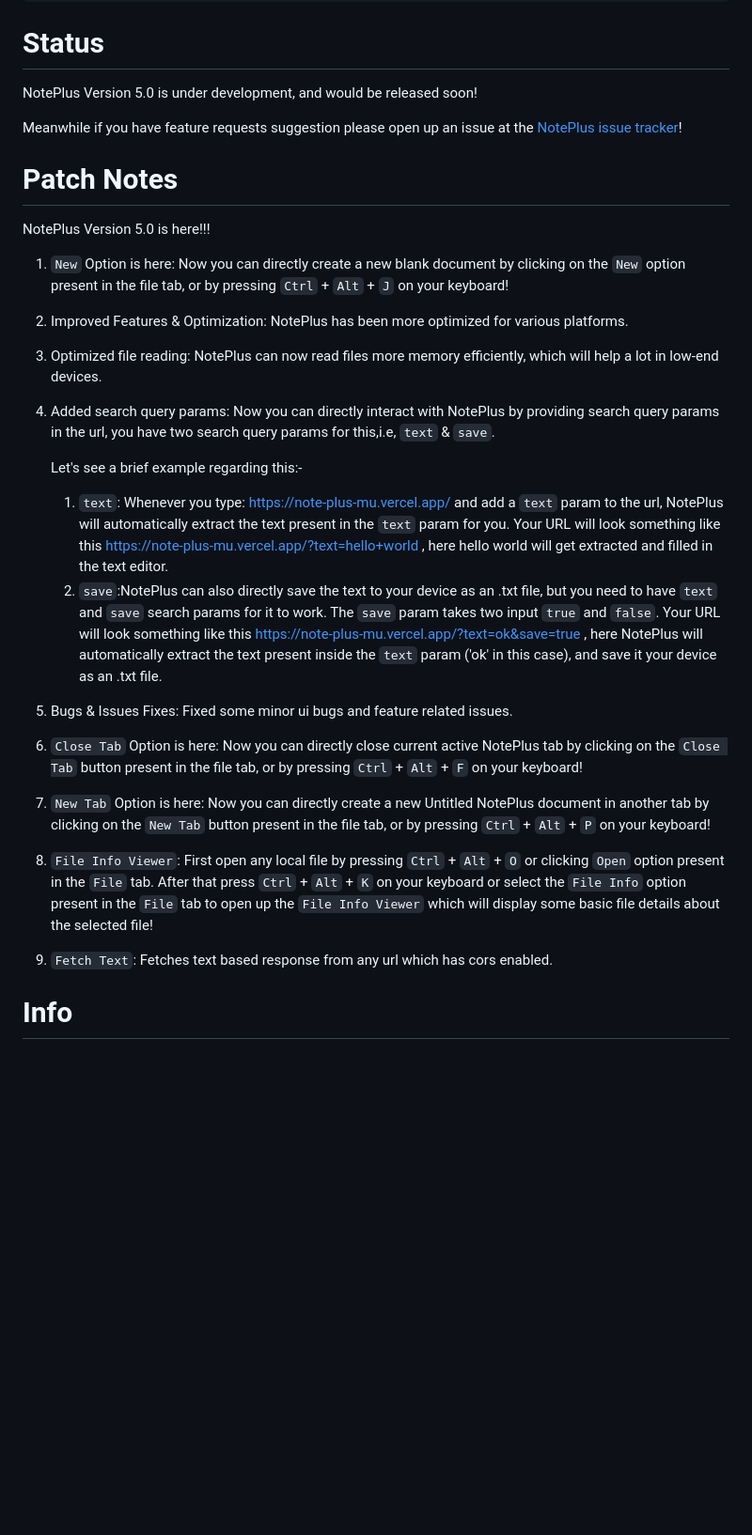
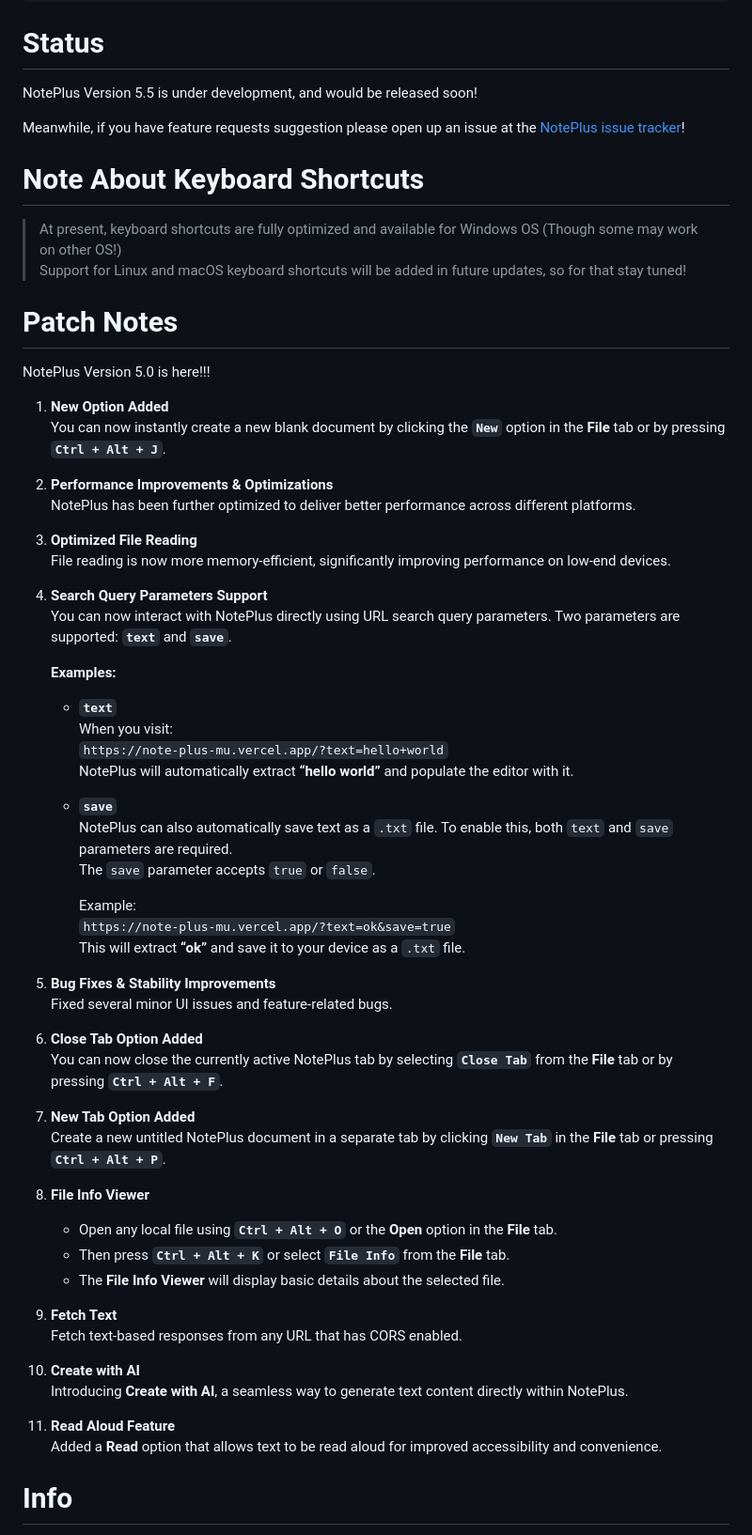
Before and after one commit to BlazeInferno64/NotePlus, a Markdown page: README.md, the part around the change. Shown at 94% size. Drawn GitHub-style; blank space fills up the shorter version.

Commit message:
Revise README for NotePlus Version 5.0 updates
Updated version information and added details about new features, performance improvements, and bug fixes.

```diff
--- a/README.md
+++ b/README.md
@@ -25,29 +25,66 @@ https://blazeinferno64.github.io/NotePlus
 </a>
 
 # Status
-NotePlus Version 5.0 is under development, and would be released soon!
+NotePlus Version 5.5 is under development, and would be released soon!
 
-Meanwhile if you have feature requests suggestion please open up an issue at the [NotePlus issue tracker](https://github.com/blazeinferno64/NotePlus/issues)!
+Meanwhile, if you have feature requests suggestion please open up an issue at the [NotePlus issue tracker](https://github.com/blazeinferno64/NotePlus/issues)!
+
+# Note About Keyboard Shortcuts
+
+> At present, keyboard shortcuts are fully optimized and available for Windows OS (Though some may work on other OS!)
+Support for Linux and macOS keyboard shortcuts will be added in future updates, so for that stay tuned!
 
 # Patch Notes
 NotePlus Version 5.0 is here!!!
 
-1. `New` Option is here: Now you can directly create a new blank document by clicking on the `New` option present in the file tab, or by pressing `Ctrl` + `Alt` + `J` on your keyboard!
-2. Improved Features & Optimization: NotePlus has been more optimized for various platforms.
-3. Optimized file reading: NotePlus can now read files more memory efficiently, which will help a lot in low-end devices.
-4. Added search query params: Now you can directly interact with NotePlus by providing search query params in the url, you have two search query params for this,i.e, `text` & `save`.
+1. **New Option Added**
+   You can now instantly create a new blank document by clicking the **`New`** option in the **File** tab or by pressing **`Ctrl + Alt + J`**.
 
-   Let's see a brief example regarding this:-
-      1. `text`: Whenever you type: https://note-plus-mu.vercel.app/ and add a `text` param to the url, NotePlus will automatically extract the text present in the `text` param for
-                 you. Your URL will look something like this https://note-plus-mu.vercel.app/?text=hello+world , here hello world will get extracted and filled in the text editor.
-      2. `save`:NotePlus can also directly save the text to your device as an .txt  file, but you need to have `text` and `save` search params for it to work. The `save` param takes
-                two input `true` and `false`. Your URL will look something like this https://note-plus-mu.vercel.app/?text=ok&save=true , here NotePlus will automatically extract
-                the text present inside the `text` param ('ok' in this case), and save it your device as an .txt file.
-5. Bugs & Issues Fixes: Fixed some minor ui bugs and feature related issues.
-6. `Close Tab` Option is here: Now you can directly close current active NotePlus tab by clicking on the `Close Tab` button present in the file tab, or by pressing `Ctrl` + `Alt` + `F` on your keyboard!
-7. `New Tab` Option is here: Now you can directly create a new Untitled NotePlus document in another tab by clicking on the `New Tab` button present in the file tab, or by pressing `Ctrl` + `Alt` + `P` on your keyboard!
-8. `File Info Viewer`: First open any local file by pressing `Ctrl` + `Alt` + `O` or clicking `Open` option present in the `File` tab. After that press `Ctrl` + `Alt` + `K` on your keyboard or select the `File Info` option present in the `File` tab to open up the `File Info Viewer` which will display some basic file details about the selected file!
-9.  `Fetch Text`: Fetches text based response from any url which has cors enabled.
+2. **Performance Improvements & Optimizations**
+   NotePlus has been further optimized to deliver better performance across different platforms.
+
+3. **Optimized File Reading**
+   File reading is now more memory-efficient, significantly improving performance on low-end devices.
+
+4. **Search Query Parameters Support**
+   You can now interact with NotePlus directly using URL search query parameters. Two parameters are supported: **`text`** and **`save`**.
+
+   **Examples:**
+   - **`text`**
+     When you visit:
+     `https://note-plus-mu.vercel.app/?text=hello+world`
+     NotePlus will automatically extract **“hello world”** and populate the editor with it.
+
+   - **`save`**
+     NotePlus can also automatically save text as a `.txt` file. To enable this, both `text` and `save` parameters are required.
+     The `save` parameter accepts `true` or `false`.
+
+     Example:
+     `https://note-plus-mu.vercel.app/?text=ok&save=true`
+     This will extract **“ok”** and save it to your device as a `.txt` file.
+
+5. **Bug Fixes & Stability Improvements**
+   Fixed several minor UI issues and feature-related bugs.
+
+6. **Close Tab Option Added**
+   You can now close the currently active NotePlus tab by selecting **`Close Tab`** from the **File** tab or by pressing **`Ctrl + Alt + F`**.
+
+7. **New Tab Option Added**
+   Create a new untitled NotePlus document in a separate tab by clicking **`New Tab`** in the **File** tab or pressing **`Ctrl + Alt + P`**.
+
+8. **File Info Viewer**
+   - Open any local file using **`Ctrl + Alt + O`** or the **Open** option in the **File** tab.
+   - Then press **`Ctrl + Alt + K`** or select **`File Info`** from the **File** tab.
+   - The **File Info Viewer** will display basic details about the selected file.
+
+9. **Fetch Text**
+   Fetch text-based responses from any URL that has CORS enabled.
+
+10. **Create with AI**
+    Introducing **Create with AI**, a seamless way to generate text content directly within NotePlus.
+
+11. **Read Aloud Feature**
+    Added a **Read** option that allows text to be read aloud for improved accessibility and convenience.
 
 # Info
 Please read the following point carefully -
```
